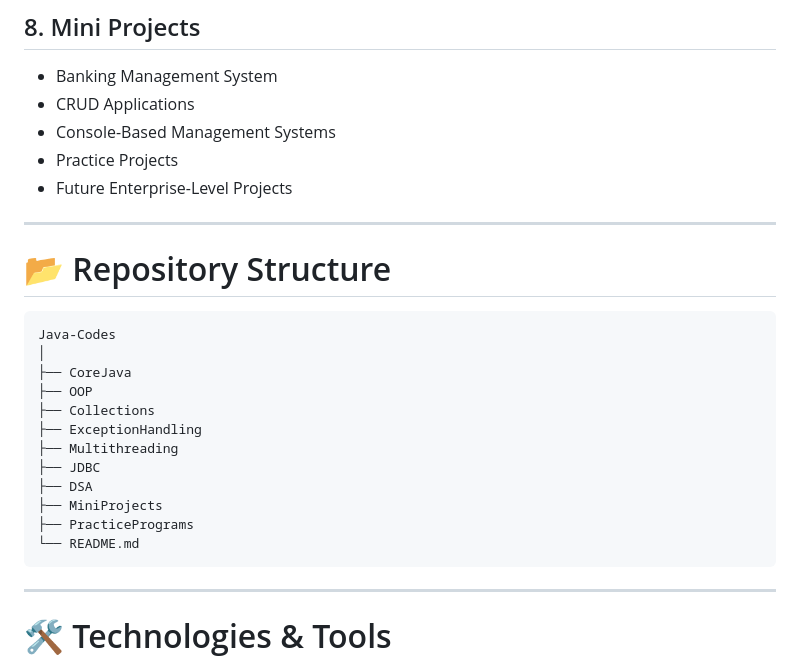
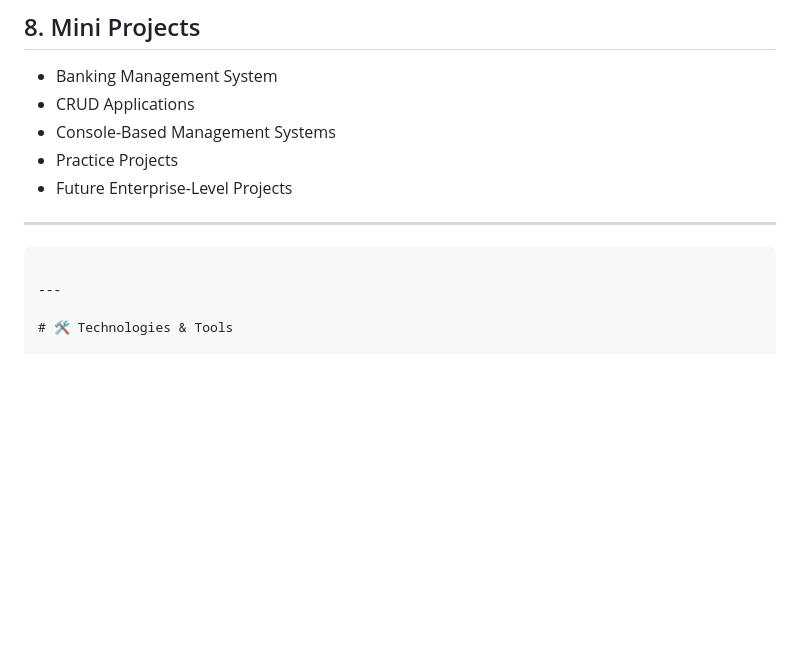
Before and after one commit to SanketShelke1555/Java-Codes, a Markdown page: README.md, the part around the change. Rendered like a GitHub page; blank space fills up the shorter version.

Commit message:
Remove repository structure from README
Removed repository structure section from README.

````diff
--- a/README.md
+++ b/README.md
@@ -122,21 +122,6 @@ As I continue learning, new concepts, examples, and projects will be added regul
 
 ---
 
-# 📂 Repository Structure
-
-```text
-Java-Codes
-│
-├── CoreJava
-├── OOP
-├── Collections
-├── ExceptionHandling
-├── Multithreading
-├── JDBC
-├── DSA
-├── MiniProjects
-├── PracticePrograms
-└── README.md
 ```
 
 ---
````
